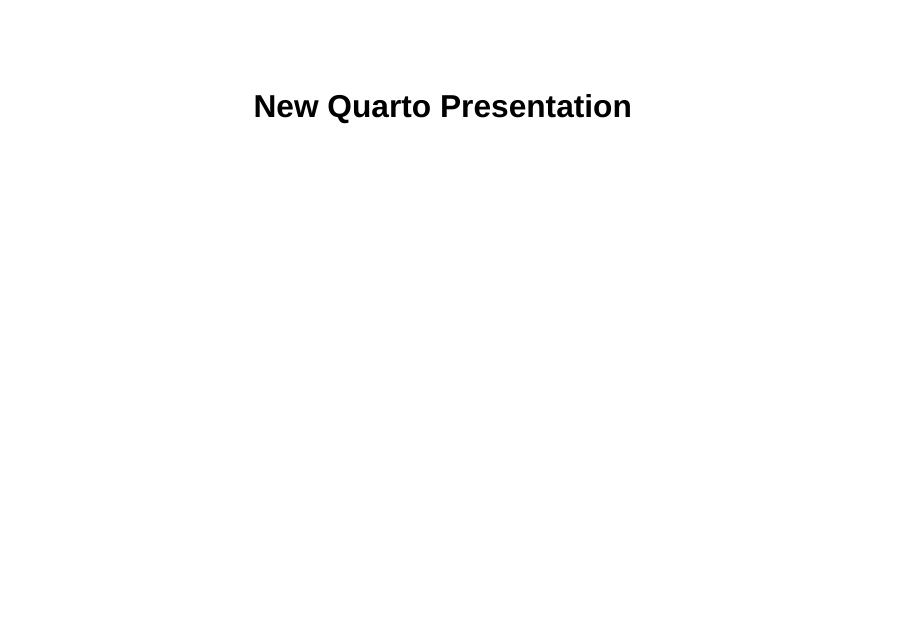
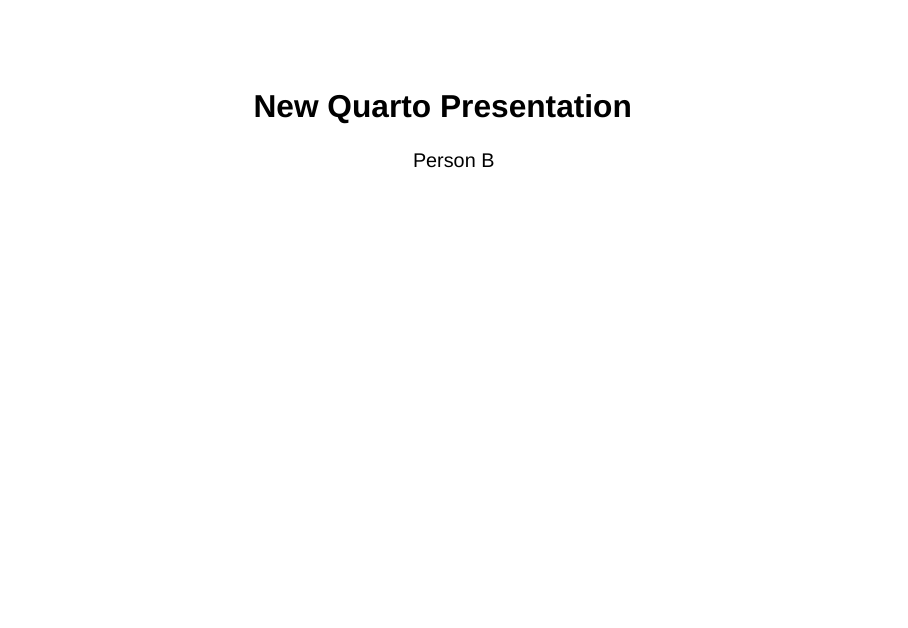
Before and after one commit to JasperCain01/Graphs-Experimentation, a Quarto document (New Quarto Presentation.qmd): page 1 of 4. Rendered offline with R 4.5, knitr and Pandoc in place of Quarto, with nearby package versions; drawn as Slidy slides in place of the format the file asks for.

Commit message:
person b commit

```diff
--- a/New Quarto Presentation.qmd
+++ b/New Quarto Presentation.qmd
@@ -2,6 +2,7 @@
 title: "New Quarto Presentation"
 format: revealjs
 editor: visual
+author: Person B
 embed-resources: true
 ---
 
```
Also changed, not shown: New Quarto Presentation.html.
